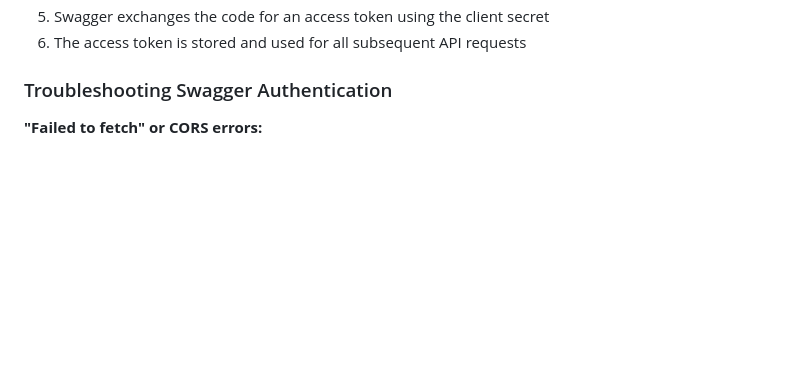
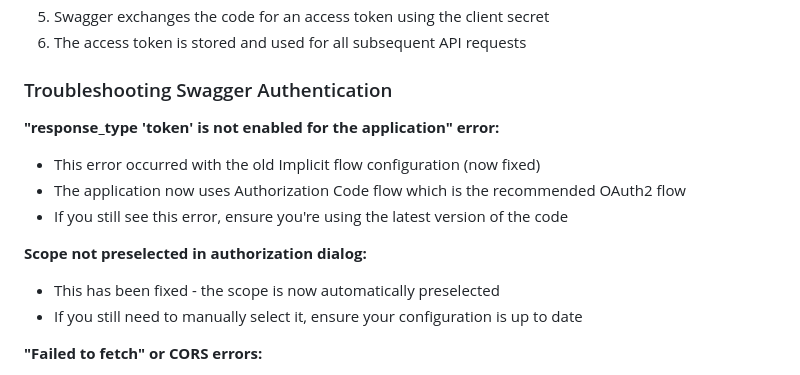
Before and after one commit to thomasneuberger/Horscht, a Markdown page: AUTHENTICATION.md, the part around the change. Drawn GitHub-style; blank space fills up the shorter version.

Commit message:
Update AUTHENTICATION.md with Swagger OAuth fixes in troubleshooting
Co-authored-by: thomasneuberger <23504477+thomasneuberger@users.noreply.github.com>

```diff
--- a/AUTHENTICATION.md
+++ b/AUTHENTICATION.md
@@ -368,6 +368,15 @@ When you click "Authorize" in Swagger:
 
 ### Troubleshooting Swagger Authentication
 
+**"response_type 'token' is not enabled for the application" error:**
+- This error occurred with the old Implicit flow configuration (now fixed)
+- The application now uses Authorization Code flow which is the recommended OAuth2 flow
+- If you still see this error, ensure you're using the latest version of the code
+
+**Scope not preselected in authorization dialog:**
+- This has been fixed - the scope is now automatically preselected
+- If you still need to manually select it, ensure your configuration is up to date
+
 **"Failed to fetch" or CORS errors:**
 - Ensure you're running in Development mode (Swagger is only enabled in Development)
 - Check that your redirect URI is configured in the app registration
```
